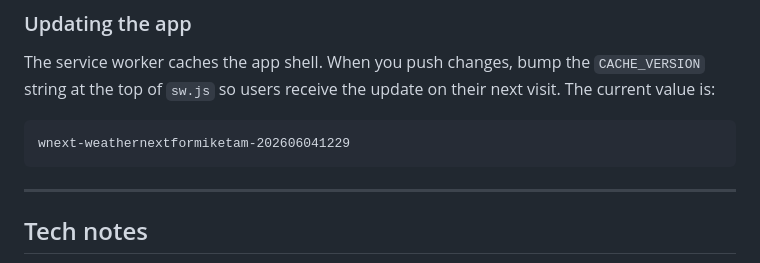
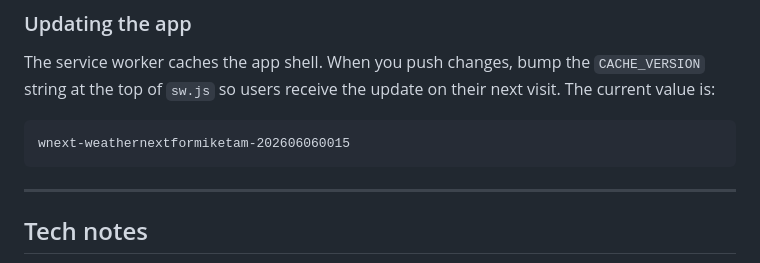
Before and after one commit to stanleywoosweeleong/weathernextformiketam, a Markdown page: README.md, the part around the change. GitHub-like rendering.

````diff
--- a/README.md
+++ b/README.md
@@ -151,7 +151,7 @@ The service worker caches the app shell. When you push changes, bump the
 their next visit. The current value is:
 
 ```
-wnext-weathernextformiketam-202606041229
+wnext-weathernextformiketam-202606060015
 ```
 
 ---
````
